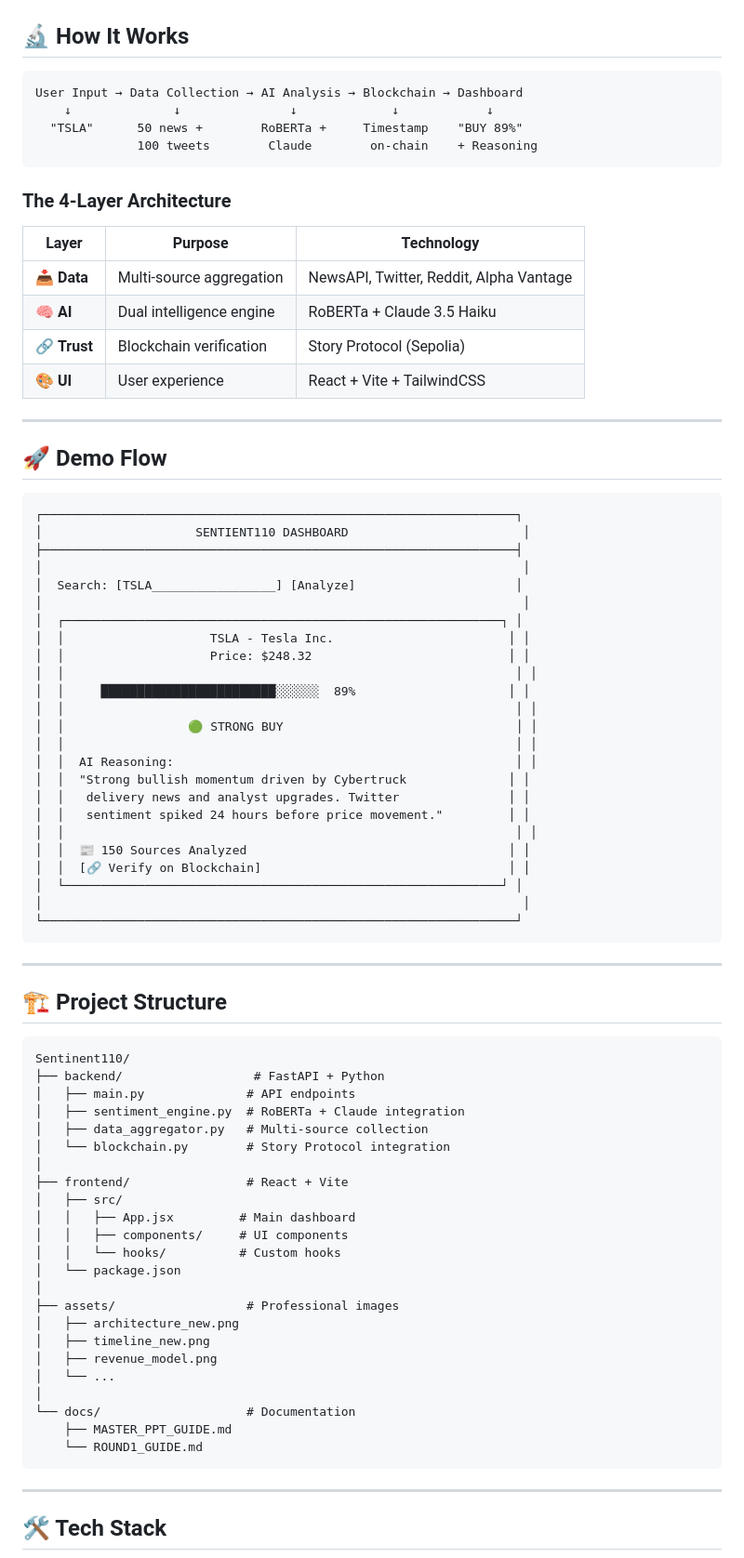
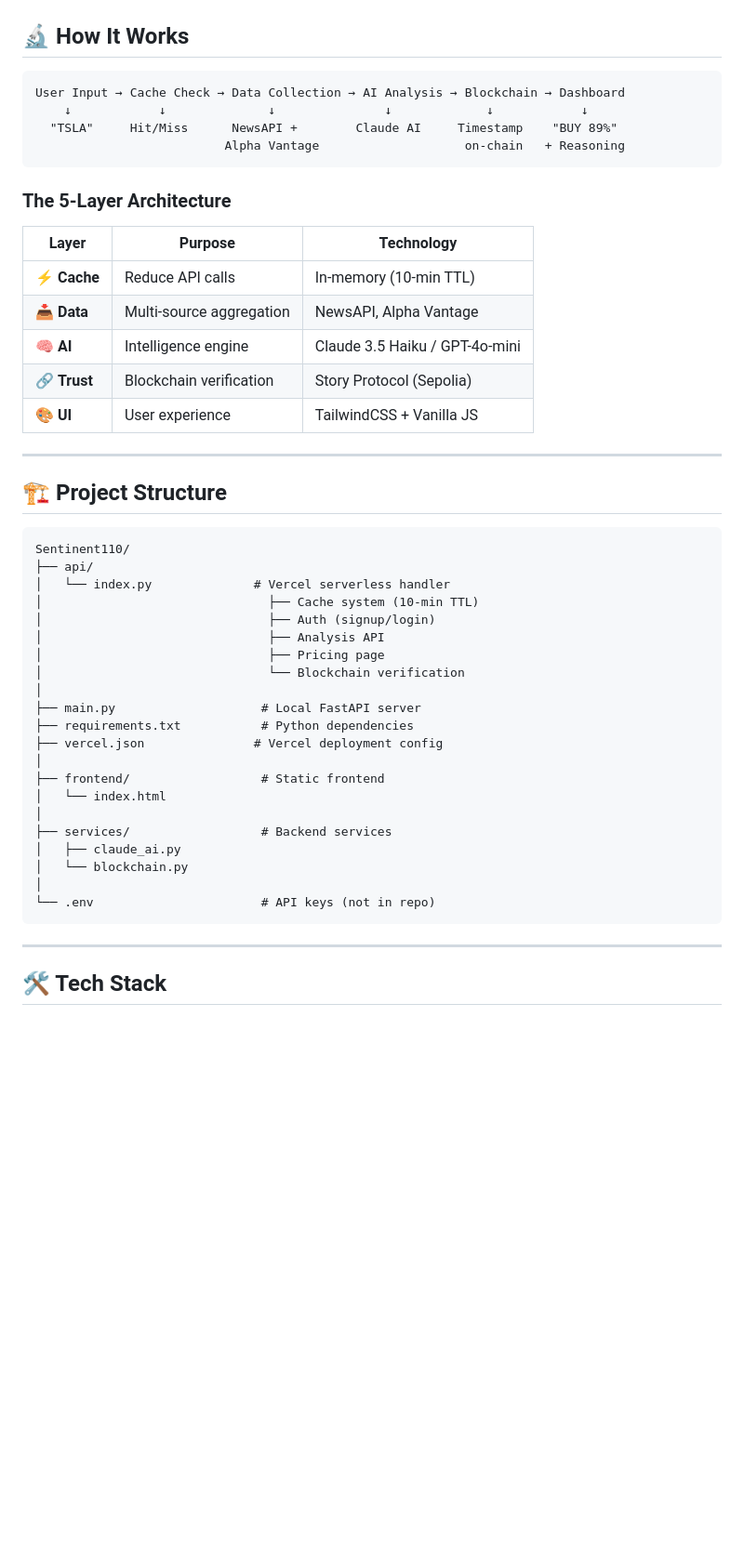
Before and after one commit to BEAST04289/Sentinent110, a Markdown page: README.md, the part around one of its changes. Shown at 93% size. Rendered like a GitHub page; blank space fills up the shorter version.

Commit message:
Update README with all new features - cache, auth, pricing

````diff
--- a/README.md
+++ b/README.md
@@ -73,51 +93,21 @@ With confidence score and plain English reasoning.
 ## 🔬 How It Works
 
 ```
-User Input → Data Collection → AI Analysis → Blockchain → Dashboard
-    ↓              ↓               ↓             ↓            ↓
-  "TSLA"      50 news +        RoBERTa +     Timestamp    "BUY 89%"
-              100 tweets        Claude        on-chain    + Reasoning
+User Input → Cache Check → Data Collection → AI Analysis → Blockchain → Dashboard
+    ↓            ↓              ↓               ↓             ↓            ↓
+  "TSLA"     Hit/Miss      NewsAPI +        Claude AI     Timestamp    "BUY 89%"
+                          Alpha Vantage                    on-chain   + Reasoning
 ```
 
-### The 4-Layer Architecture
+### The 5-Layer Architecture
 
 | Layer | Purpose | Technology |
 |-------|---------|------------|
-| 📥 **Data** | Multi-source aggregation | NewsAPI, Twitter, Reddit, Alpha Vantage |
-| 🧠 **AI** | Dual intelligence engine | RoBERTa + Claude 3.5 Haiku |
+| ⚡ **Cache** | Reduce API calls | In-memory (10-min TTL) |
+| 📥 **Data** | Multi-source aggregation | NewsAPI, Alpha Vantage |
+| 🧠 **AI** | Intelligence engine | Claude 3.5 Haiku / GPT-4o-mini |
 | 🔗 **Trust** | Blockchain verification | Story Protocol (Sepolia) |
-| 🎨 **UI** | User experience | React + Vite + TailwindCSS |
-
----
-
-## 🚀 Demo Flow
-
-```
-┌─────────────────────────────────────────────────────────────────┐
-│                     SENTIENT110 DASHBOARD                        │
-├─────────────────────────────────────────────────────────────────┤
-│                                                                  │
-│  Search: [TSLA_________________] [Analyze]                      │
-│                                                                  │
-│  ┌────────────────────────────────────────────────────────────┐ │
-│  │                    TSLA - Tesla Inc.                        │ │
-│  │                    Price: $248.32                           │ │
-│  │                                                              │ │
-│  │     ████████████████████████░░░░░░  89%                     │ │
-│  │                                                              │ │
-│  │                 🟢 STRONG BUY                                │ │
-│  │                                                              │ │
-│  │  AI Reasoning:                                               │ │
-│  │  "Strong bullish momentum driven by Cybertruck              │ │
-│  │   delivery news and analyst upgrades. Twitter               │ │
-│  │   sentiment spiked 24 hours before price movement."         │ │
-│  │                                                              │ │
-│  │  📰 150 Sources Analyzed                                    │ │
-│  │  [🔗 Verify on Blockchain]                                  │ │
-│  └────────────────────────────────────────────────────────────┘ │
-│                                                                  │
-└─────────────────────────────────────────────────────────────────┘
-```
+| 🎨 **UI** | User experience | TailwindCSS + Vanilla JS |
 
 ---
 
@@ -125,28 +115,26 @@ User Input → Data Collection → AI Analysis → Blockchain → Dashboard
 
 ```
 Sentinent110/
-├── backend/                  # FastAPI + Python
-│   ├── main.py              # API endpoints
-│   ├── sentiment_engine.py  # RoBERTa + Claude integration
-│   ├── data_aggregator.py   # Multi-source collection
-│   └── blockchain.py        # Story Protocol integration
+├── api/
+│   └── index.py              # Vercel serverless handler
+│                               ├── Cache system (10-min TTL)
+│                               ├── Auth (signup/login)
+│                               ├── Analysis API
+│                               ├── Pricing page
+│                               └── Blockchain verification
 │
-├── frontend/                # React + Vite
-│   ├── src/
-│   │   ├── App.jsx         # Main dashboard
-│   │   ├── components/     # UI components
-│   │   └── hooks/          # Custom hooks
-│   └── package.json
+├── main.py                    # Local FastAPI server
+├── requirements.txt           # Python dependencies
+├── vercel.json               # Vercel deployment config
 │
-├── assets/                  # Professional images
-│   ├── architecture_new.png
-│   ├── timeline_new.png
-│   ├── revenue_model.png
-│   └── ...
+├── frontend/                  # Static frontend
+│   └── index.html
 │
-└── docs/                    # Documentation
-    ├── MASTER_PPT_GUIDE.md
-    └── ROUND1_GUIDE.md
+├── services/                  # Backend services
+│   ├── claude_ai.py
+│   └── blockchain.py
+│
+└── .env                       # API keys (not in repo)
 ```
 
 ---
````
Also changed, not shown: other parts of README.md (+74 -49 lines).
